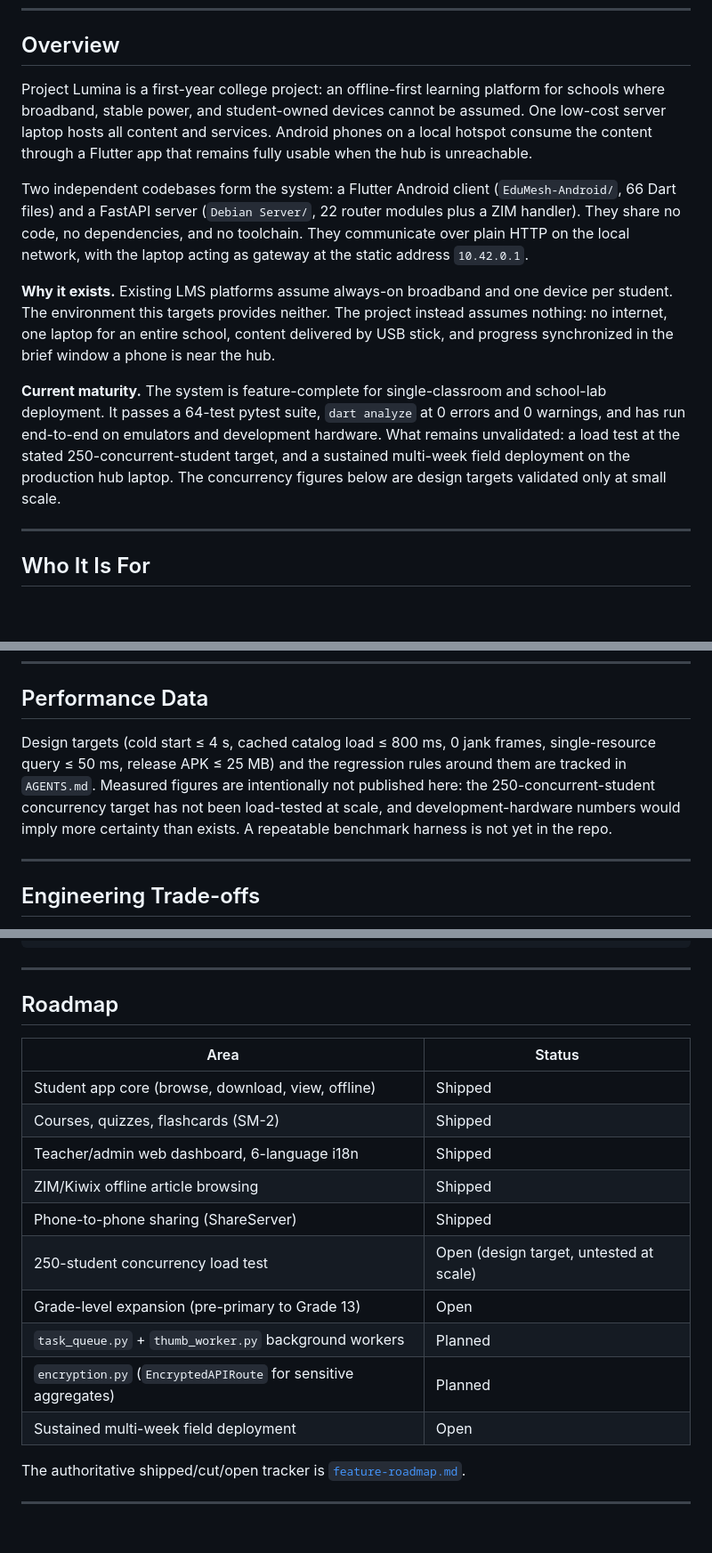
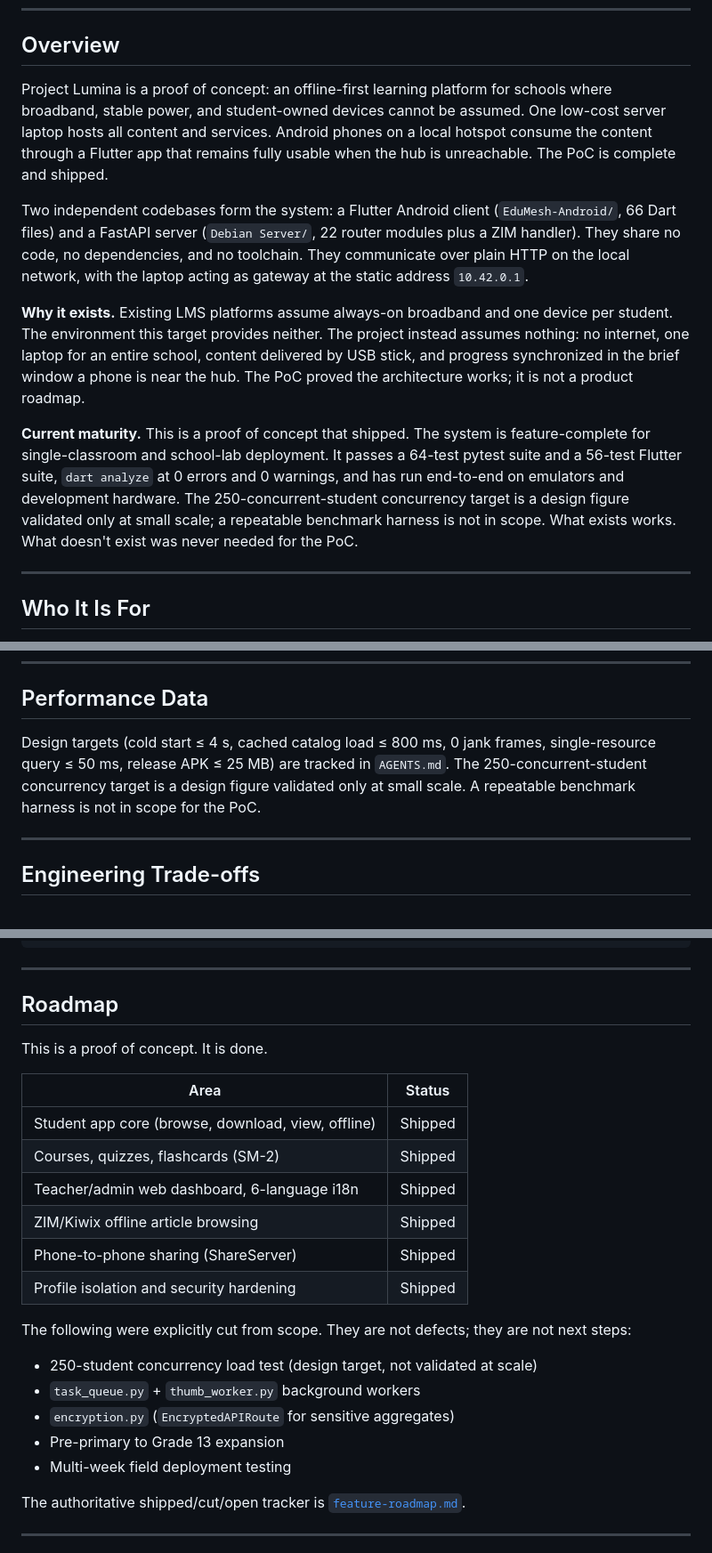
Before and after one commit to RajRishi1896/Project-Lumina, a Markdown page: README.md, 3 parts joined by grey strips. Shown at 89% size. Drawn GitHub-style; blank space fills up the shorter version.

Commit message:
docs: update README to reflect proof-of-concept status
PoC is done and shipped. Roadmap items explicitly listed as cut-from-scope,
not future work. Tone shifted from ongoing project to finished PoC.

```diff
--- a/README.md
+++ b/README.md
@@ -40,13 +40,13 @@ A repurposed laptop runs a WiFi hotspot, a FastAPI content server, and a captive
 
 ## Overview
 
-Project Lumina is a first-year college project: an offline-first learning platform for schools where broadband, stable power, and student-owned devices cannot be assumed. One low-cost server laptop hosts all content and services. Android phones on a local hotspot consume the content through a Flutter app that remains fully usable when the hub is unreachable.
+Project Lumina is a proof of concept: an offline-first learning platform for schools where broadband, stable power, and student-owned devices cannot be assumed. One low-cost server laptop hosts all content and services. Android phones on a local hotspot consume the content through a Flutter app that remains fully usable when the hub is unreachable. The PoC is complete and shipped.
 
 Two independent codebases form the system: a Flutter Android client (`EduMesh-Android/`, 66 Dart files) and a FastAPI server (`Debian Server/`, 22 router modules plus a ZIM handler). They share no code, no dependencies, and no toolchain. They communicate over plain HTTP on the local network, with the laptop acting as gateway at the static address `10.42.0.1`.
 
-**Why it exists.** Existing LMS platforms assume always-on broadband and one device per student. The environment this targets provides neither. The project instead assumes nothing: no internet, one laptop for an entire school, content delivered by USB stick, and progress synchronized in the brief window a phone is near the hub.
+**Why it exists.** Existing LMS platforms assume always-on broadband and one device per student. The environment this target provides neither. The project instead assumes nothing: no internet, one laptop for an entire school, content delivered by USB stick, and progress synchronized in the brief window a phone is near the hub. The PoC proved the architecture works; it is not a product roadmap.
 
-**Current maturity.** The system is feature-complete for single-classroom and school-lab deployment. It passes a 64-test pytest suite, `dart analyze` at 0 errors and 0 warnings, and has run end-to-end on emulators and development hardware. What remains unvalidated: a load test at the stated 250-concurrent-student target, and a sustained multi-week field deployment on the production hub laptop. The concurrency figures below are design targets validated only at small scale.
+**Current maturity.** This is a proof of concept that shipped. The system is feature-complete for single-classroom and school-lab deployment. It passes a 64-test pytest suite and a 56-test Flutter suite, `dart analyze` at 0 errors and 0 warnings, and has run end-to-end on emulators and development hardware. The 250-concurrent-student concurrency target is a design figure validated only at small scale; a repeatable benchmark harness is not in scope. What exists works. What doesn't exist was never needed for the PoC.
 
 ---
 
@@ -154,7 +154,7 @@ Client: the Flutter app mirrors catalog and progress state in its own local SQLi
 
 ## Performance Data
 
-Design targets (cold start ≤ 4 s, cached catalog load ≤ 800 ms, 0 jank frames, single-resource query ≤ 50 ms, release APK ≤ 25 MB) and the regression rules around them are tracked in `AGENTS.md`. Measured figures are intentionally not published here: the 250-concurrent-student concurrency target has not been load-tested at scale, and development-hardware numbers would imply more certainty than exists. A repeatable benchmark harness is not yet in the repo.
+Design targets (cold start ≤ 4 s, cached catalog load ≤ 800 ms, 0 jank frames, single-resource query ≤ 50 ms, release APK ≤ 25 MB) are tracked in `AGENTS.md`. The 250-concurrent-student concurrency target is a design figure validated only at small scale. A repeatable benchmark harness is not in scope for the PoC.
 
 ---
 
@@ -241,6 +241,8 @@ cd "Debian Server" && pytest         # 64 tests
 
 ## Roadmap
 
+This is a proof of concept. It is done.
+
 | Area | Status |
 |---|---|
 | Student app core (browse, download, view, offline) | Shipped |
@@ -248,11 +250,15 @@ cd "Debian Server" && pytest         # 64 tests
 | Teacher/admin web dashboard, 6-language i18n | Shipped |
 | ZIM/Kiwix offline article browsing | Shipped |
 | Phone-to-phone sharing (ShareServer) | Shipped |
-| 250-student concurrency load test | Open (design target, untested at scale) |
-| Grade-level expansion (pre-primary to Grade 13) | Open |
-| `task_queue.py` + `thumb_worker.py` background workers | Planned |
-| `encryption.py` (`EncryptedAPIRoute` for sensitive aggregates) | Planned |
-| Sustained multi-week field deployment | Open |
+| Profile isolation and security hardening | Shipped |
+
+The following were explicitly cut from scope. They are not defects; they are not next steps:
+
+- 250-student concurrency load test (design target, not validated at scale)
+- `task_queue.py` + `thumb_worker.py` background workers
+- `encryption.py` (`EncryptedAPIRoute` for sensitive aggregates)
+- Pre-primary to Grade 13 expansion
+- Multi-week field deployment testing
 
 The authoritative shipped/cut/open tracker is [`feature-roadmap.md`](Markdown%20files/feature-roadmap.md).
 
```
Also changed, not shown: other parts of README.md (+2 -2 lines).
